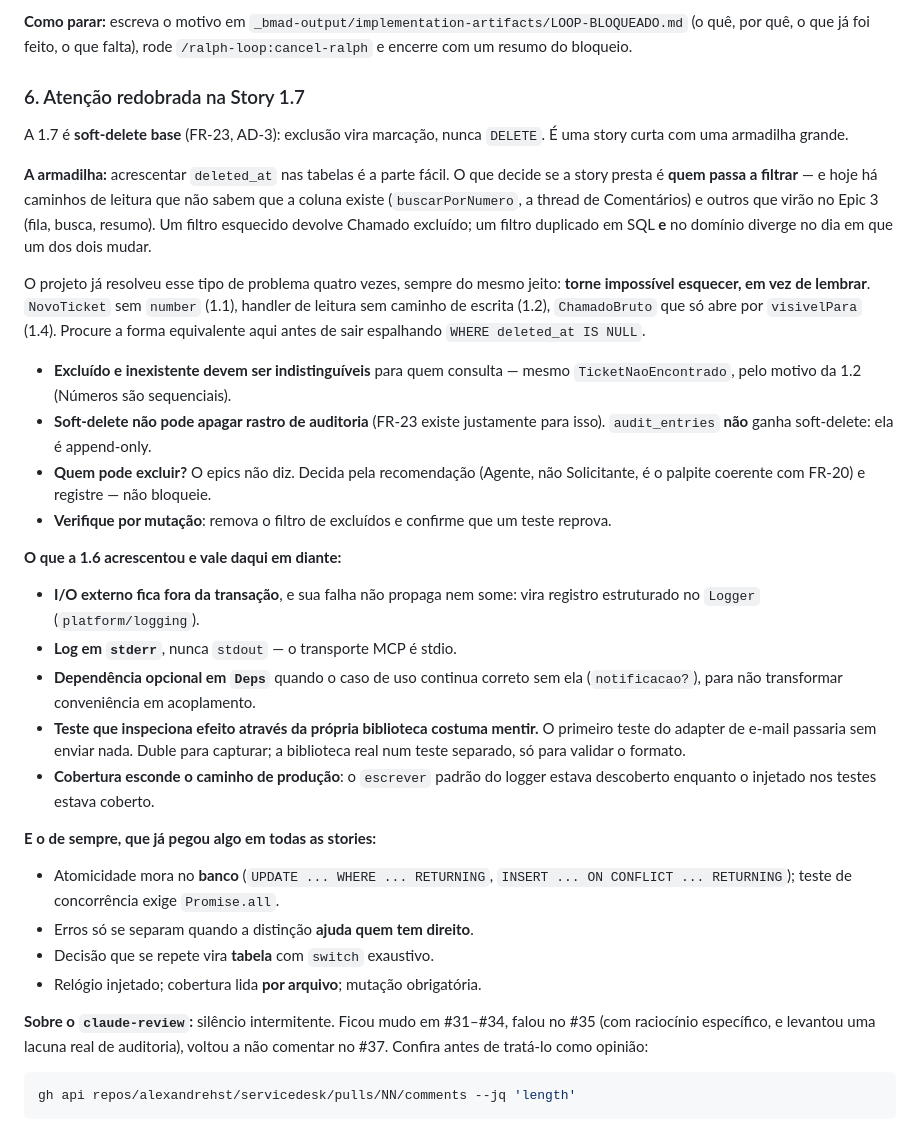
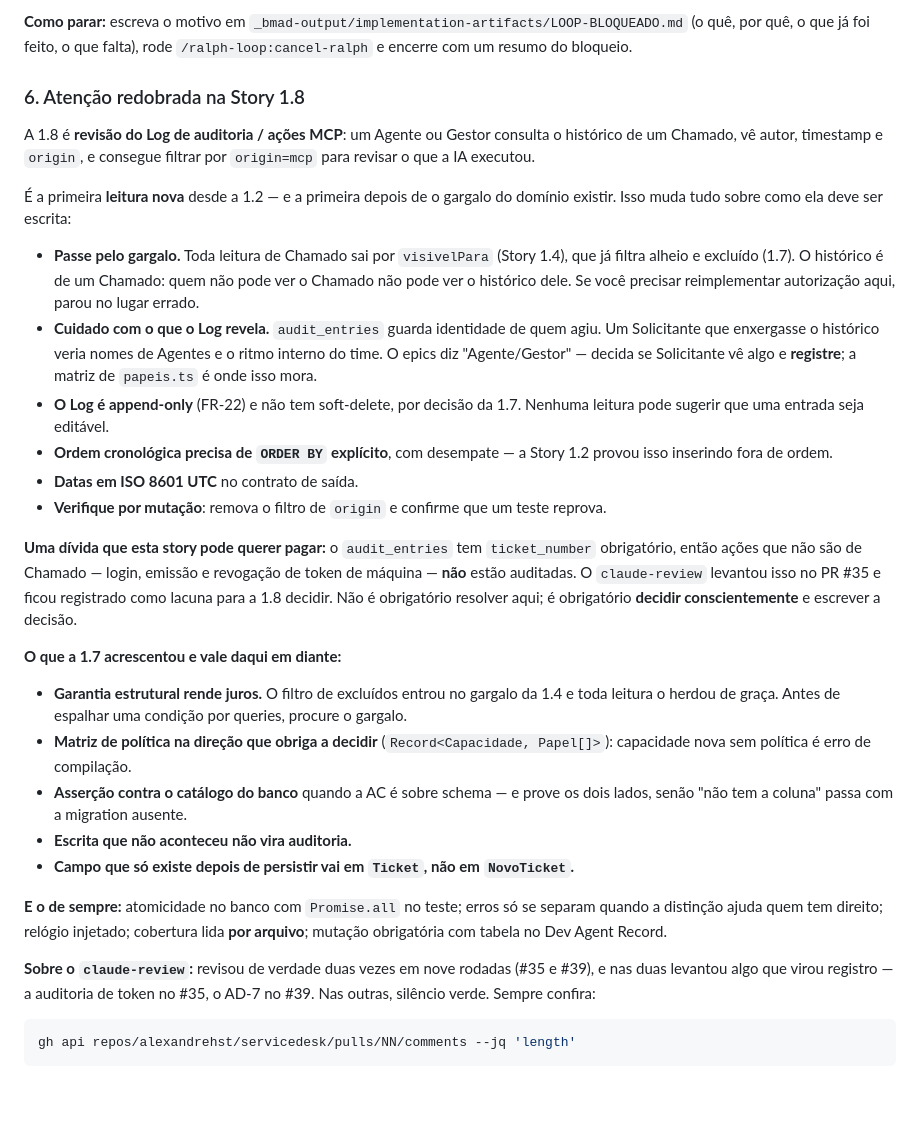
Before and after one commit to alexandrehst/servicedesk, a Markdown page: _bmad-output/RALPH-PROMPT.md, the part around the change. Drawn GitHub-style; blank space fills up the shorter version.

Commit message:
docs: arma o prompt do loop com o que a story 1.7 mediu (#40)
A secao 6 aponta para a 1.8, que e a primeira leitura nova desde a 1.2 — e a
primeira depois de o gargalo do dominio existir. O aviso principal e esse:
passar por `visivelPara` em vez de reimplementar autorizacao, porque quem nao
pode ver o Chamado nao pode ver o historico dele.

Acrescenta o cuidado especifico da story: o Log guarda identidade de quem agiu,
entao um Solicitante que o enxergasse veria nomes de Agentes e o ritmo interno
do time. E lembra a divida que o review levantou no PR #35 — acoes que nao sao
de Chamado nao estao auditadas, porque audit_entries exige ticket_number.

Registra o padrao da 1.7: garantia estrutural rende juros, matriz de politica
na direcao que obriga a decidir, assercao contra o catalogo do banco provando
os dois lados, e escrita que nao aconteceu nao vira auditoria.

Co-authored-by: Claude Opus 5 <noreply@anthropic.com>

````diff
--- a/_bmad-output/RALPH-PROMPT.md
+++ b/_bmad-output/RALPH-PROMPT.md
@@ -147,58 +147,59 @@ tomada por delegação. O que ele quer preservado é o registro, não a consulta
 que já foi feito, o que falta), rode `/ralph-loop:cancel-ralph` e encerre com
 um resumo do bloqueio.
 
-### 6. Atenção redobrada na Story 1.7
+### 6. Atenção redobrada na Story 1.8
 
-A 1.7 é **soft-delete base** (FR-23, AD-3): exclusão vira marcação, nunca
-`DELETE`. É uma story curta com uma armadilha grande.
+A 1.8 é **revisão do Log de auditoria / ações MCP**: um Agente ou Gestor
+consulta o histórico de um Chamado, vê autor, timestamp e `origin`, e consegue
+filtrar por `origin=mcp` para revisar o que a IA executou.
 
-**A armadilha:** acrescentar `deleted_at` nas tabelas é a parte fácil. O que
-decide se a story presta é **quem passa a filtrar** — e hoje há caminhos de
-leitura que não sabem que a coluna existe (`buscarPorNumero`, a thread de
-Comentários) e outros que virão no Epic 3 (fila, busca, resumo). Um filtro
-esquecido devolve Chamado excluído; um filtro duplicado em SQL **e** no domínio
-diverge no dia em que um dos dois mudar.
+É a primeira **leitura nova** desde a 1.2 — e a primeira depois de o gargalo do
+domínio existir. Isso muda tudo sobre como ela deve ser escrita:
 
-O projeto já resolveu esse tipo de problema quatro vezes, sempre do mesmo jeito:
-**torne impossível esquecer, em vez de lembrar**. `NovoTicket` sem `number`
-(1.1), handler de leitura sem caminho de escrita (1.2), `ChamadoBruto` que só
-abre por `visivelPara` (1.4). Procure a forma equivalente aqui antes de sair
-espalhando `WHERE deleted_at IS NULL`.
-
-- **Excluído e inexistente devem ser indistinguíveis** para quem consulta —
-  mesmo `TicketNaoEncontrado`, pelo motivo da 1.2 (Números são sequenciais).
-- **Soft-delete não pode apagar rastro de auditoria** (FR-23 existe justamente
-  para isso). `audit_entries` **não** ganha soft-delete: ela é append-only.
-- **Quem pode excluir?** O epics não diz. Decida pela recomendação (Agente, não
-  Solicitante, é o palpite coerente com FR-20) e registre — não bloqueie.
-- **Verifique por mutação**: remova o filtro de excluídos e confirme que um
+- **Passe pelo gargalo.** Toda leitura de Chamado sai por `visivelPara`
+  (Story 1.4), que já filtra alheio e excluído (1.7). O histórico é de um
+  Chamado: quem não pode ver o Chamado não pode ver o histórico dele. Se você
+  precisar reimplementar autorização aqui, parou no lugar errado.
+- **Cuidado com o que o Log revela.** `audit_entries` guarda identidade de
+  quem agiu. Um Solicitante que enxergasse o histórico veria nomes de Agentes e
+  o ritmo interno do time. O epics diz "Agente/Gestor" — decida se Solicitante
+  vê algo e **registre**; a matriz de `papeis.ts` é onde isso mora.
+- **O Log é append-only** (FR-22) e não tem soft-delete, por decisão da 1.7.
+  Nenhuma leitura pode sugerir que uma entrada seja editável.
+- **Ordem cronológica precisa de `ORDER BY` explícito**, com desempate — a
+  Story 1.2 provou isso inserindo fora de ordem.
+- **Datas em ISO 8601 UTC** no contrato de saída.
+- **Verifique por mutação**: remova o filtro de `origin` e confirme que um
   teste reprova.
 
-**O que a 1.6 acrescentou e vale daqui em diante:**
+**Uma dívida que esta story pode querer pagar:** o `audit_entries` tem
+`ticket_number` obrigatório, então ações que não são de Chamado — login,
+emissão e revogação de token de máquina — **não** estão auditadas. O
+`claude-review` levantou isso no PR #35 e ficou registrado como lacuna para a
+1.8 decidir. Não é obrigatório resolver aqui; é obrigatório **decidir
+conscientemente** e escrever a decisão.
 
-- **I/O externo fica fora da transação**, e sua falha não propaga nem some:
-  vira registro estruturado no `Logger` (`platform/logging`).
-- **Log em `stderr`**, nunca `stdout` — o transporte MCP é stdio.
-- **Dependência opcional em `Deps`** quando o caso de uso continua correto sem
-  ela (`notificacao?`), para não transformar conveniência em acoplamento.
-- **Teste que inspeciona efeito através da própria biblioteca costuma mentir.**
-  O primeiro teste do adapter de e-mail passaria sem enviar nada. Duble para
-  capturar; a biblioteca real num teste separado, só para validar o formato.
-- **Cobertura esconde o caminho de produção**: o `escrever` padrão do logger
-  estava descoberto enquanto o injetado nos testes estava coberto.
+**O que a 1.7 acrescentou e vale daqui em diante:**
 
-**E o de sempre, que já pegou algo em todas as stories:**
+- **Garantia estrutural rende juros.** O filtro de excluídos entrou no gargalo
+  da 1.4 e toda leitura o herdou de graça. Antes de espalhar uma condição por
+  queries, procure o gargalo.
+- **Matriz de política na direção que obriga a decidir**
+  (`Record<Capacidade, Papel[]>`): capacidade nova sem política é erro de
+  compilação.
+- **Asserção contra o catálogo do banco** quando a AC é sobre schema — e prove
+  os dois lados, senão "não tem a coluna" passa com a migration ausente.
+- **Escrita que não aconteceu não vira auditoria.**
+- **Campo que só existe depois de persistir vai em `Ticket`, não em
+  `NovoTicket`.**
 
-- Atomicidade mora no **banco** (`UPDATE ... WHERE ... RETURNING`,
-  `INSERT ... ON CONFLICT ... RETURNING`); teste de concorrência exige
-  `Promise.all`.
-- Erros só se separam quando a distinção **ajuda quem tem direito**.
-- Decisão que se repete vira **tabela** com `switch` exaustivo.
-- Relógio injetado; cobertura lida **por arquivo**; mutação obrigatória.
+**E o de sempre:** atomicidade no banco com `Promise.all` no teste; erros só se
+separam quando a distinção ajuda quem tem direito; relógio injetado; cobertura
+lida **por arquivo**; mutação obrigatória com tabela no Dev Agent Record.
 
-**Sobre o `claude-review`:** silêncio intermitente. Ficou mudo em #31–#34, falou
-no #35 (com raciocínio específico, e levantou uma lacuna real de auditoria),
-voltou a não comentar no #37. Confira antes de tratá-lo como opinião:
+**Sobre o `claude-review`:** revisou de verdade duas vezes em nove rodadas
+(#35 e #39), e nas duas levantou algo que virou registro — a auditoria de token
+no #35, o AD-7 no #39. Nas outras, silêncio verde. Sempre confira:
 
 ```bash
 gh api repos/alexandrehst/servicedesk/pulls/NN/comments --jq 'length'
````
